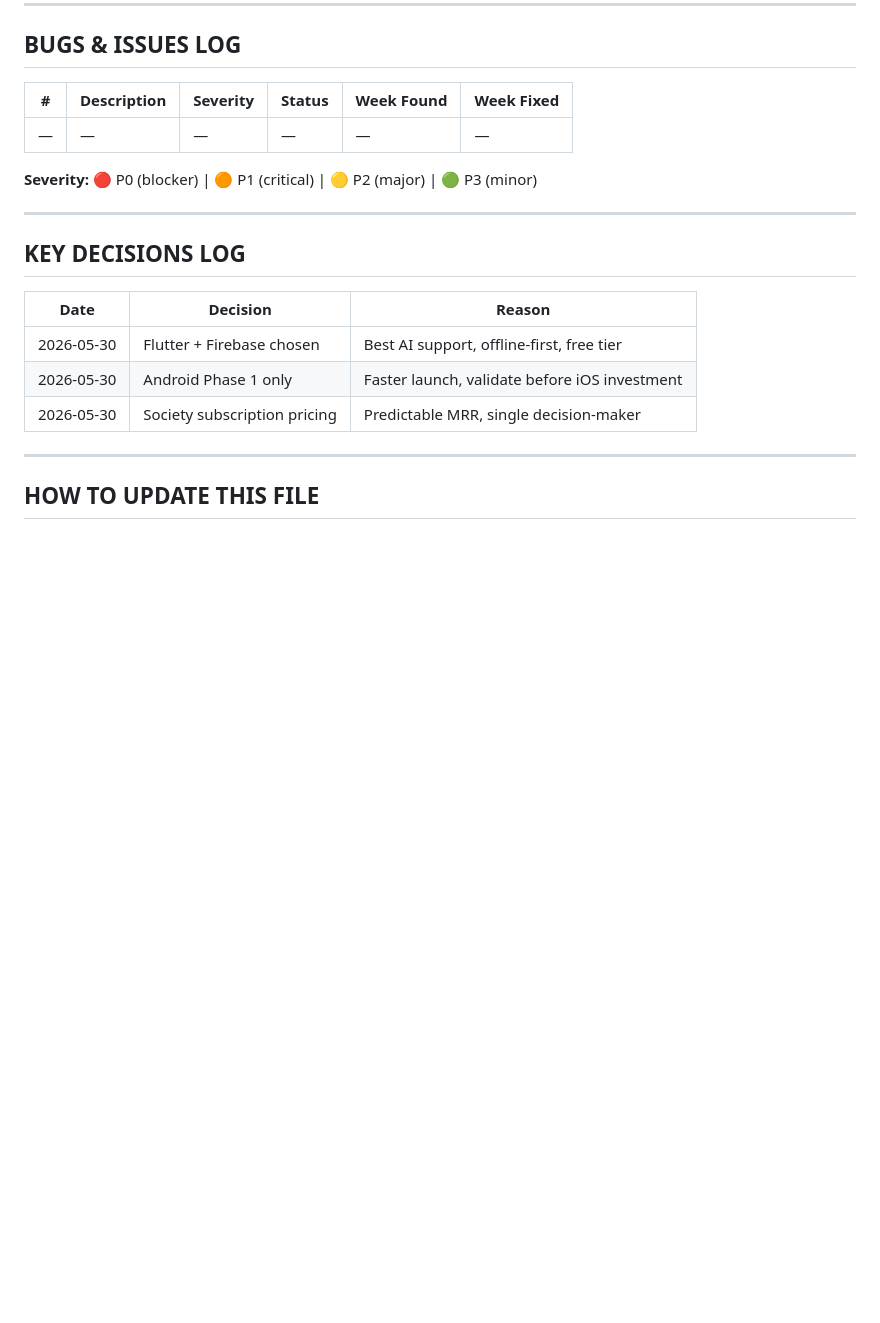
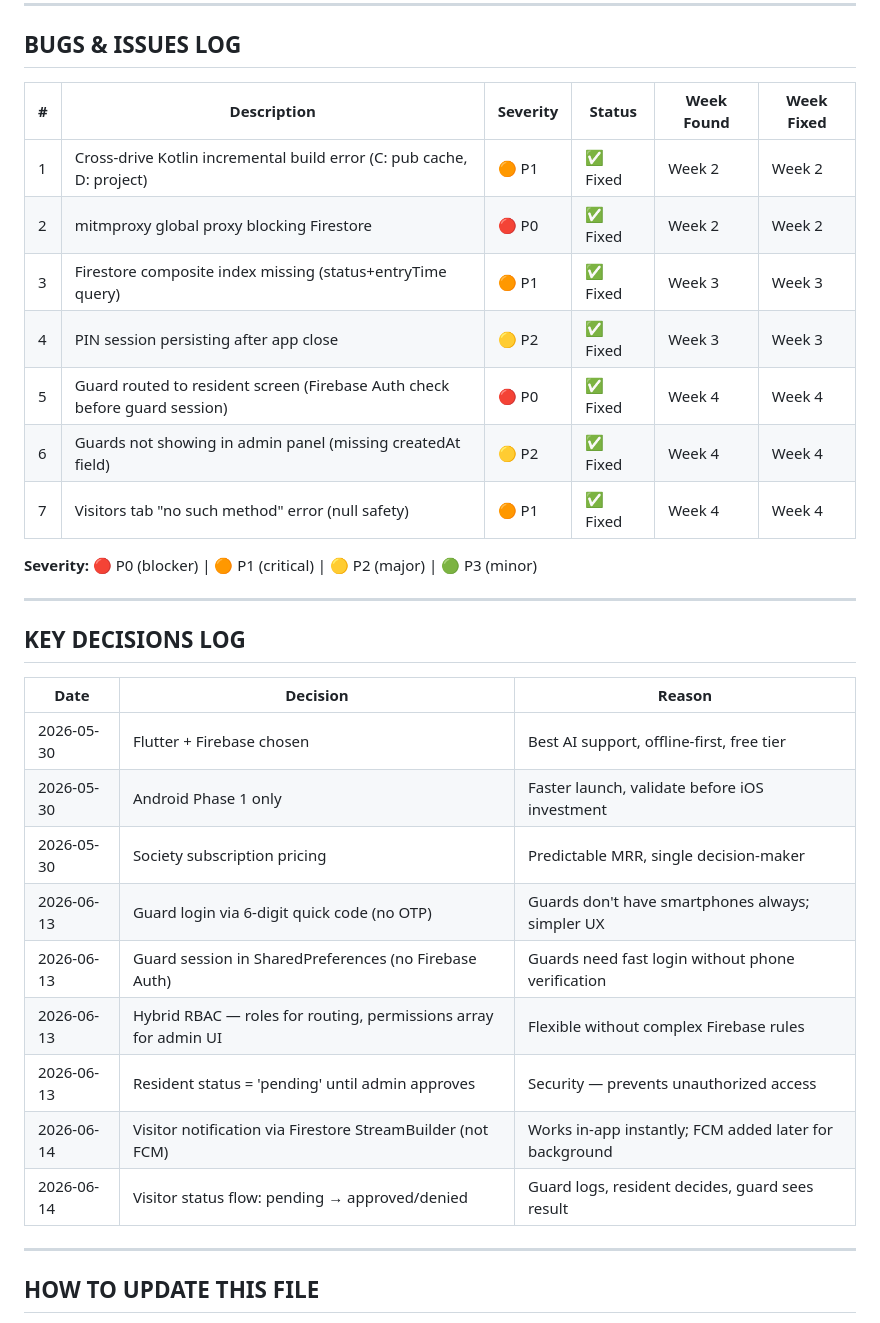
Before and after one commit to sitasrikanth/gateflow-app, a Markdown page: docs/TRACKER.md, the part around one of its changes. Drawn GitHub-style; blank space fills up the shorter version.

```diff
--- a/docs/TRACKER.md
+++ b/docs/TRACKER.md
@@ -369,7 +434,13 @@ Phase 4 — Testing & Launch       ░░░░░░░░░░░░  Week 9
 
 | # | Description | Severity | Status | Week Found | Week Fixed |
 |---|---|---|---|---|---|
-| — | — | — | — | — | — |
+| 1 | Cross-drive Kotlin incremental build error (C: pub cache, D: project) | 🟠 P1 | ✅ Fixed | Week 2 | Week 2 |
+| 2 | mitmproxy global proxy blocking Firestore | 🔴 P0 | ✅ Fixed | Week 2 | Week 2 |
+| 3 | Firestore composite index missing (status+entryTime query) | 🟠 P1 | ✅ Fixed | Week 3 | Week 3 |
+| 4 | PIN session persisting after app close | 🟡 P2 | ✅ Fixed | Week 3 | Week 3 |
+| 5 | Guard routed to resident screen (Firebase Auth check before guard session) | 🔴 P0 | ✅ Fixed | Week 4 | Week 4 |
+| 6 | Guards not showing in admin panel (missing createdAt field) | 🟡 P2 | ✅ Fixed | Week 4 | Week 4 |
+| 7 | Visitors tab "no such method" error (null safety) | 🟠 P1 | ✅ Fixed | Week 4 | Week 4 |
 
 **Severity:** 🔴 P0 (blocker) | 🟠 P1 (critical) | 🟡 P2 (major) | 🟢 P3 (minor)
 
@@ -382,6 +453,12 @@ Phase 4 — Testing & Launch       ░░░░░░░░░░░░  Week 9
 | 2026-05-30 | Flutter + Firebase chosen | Best AI support, offline-first, free tier |
 | 2026-05-30 | Android Phase 1 only | Faster launch, validate before iOS investment |
 | 2026-05-30 | Society subscription pricing | Predictable MRR, single decision-maker |
+| 2026-06-13 | Guard login via 6-digit quick code (no OTP) | Guards don't have smartphones always; simpler UX |
+| 2026-06-13 | Guard session in SharedPreferences (no Firebase Auth) | Guards need fast login without phone verification |
+| 2026-06-13 | Hybrid RBAC — roles for routing, permissions array for admin UI | Flexible without complex Firebase rules |
+| 2026-06-13 | Resident status = 'pending' until admin approves | Security — prevents unauthorized access |
+| 2026-06-14 | Visitor notification via Firestore StreamBuilder (not FCM) | Works in-app instantly; FCM added later for background |
+| 2026-06-14 | Visitor status flow: pending → approved/denied | Guard logs, resident decides, guard sees result |
 
 ---
 
```
Also changed, not shown: other parts of docs/TRACKER.md (+102 -37 lines).
